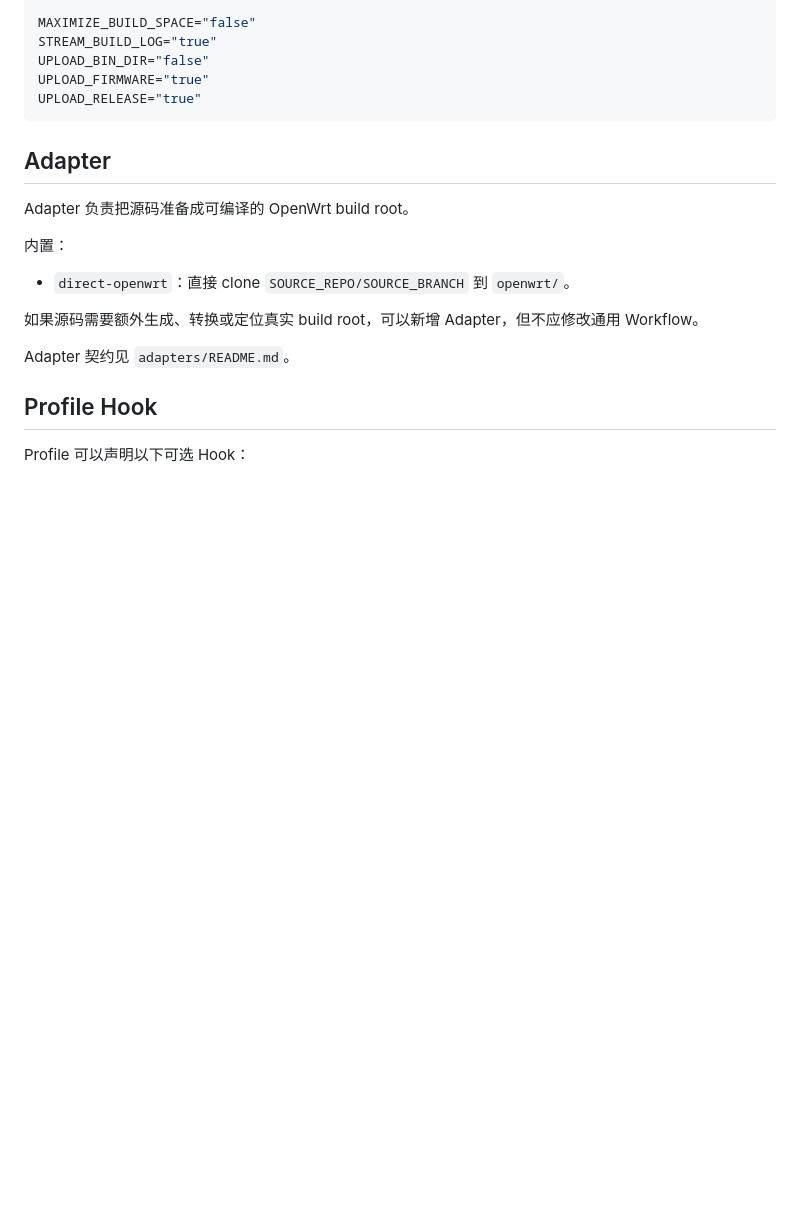
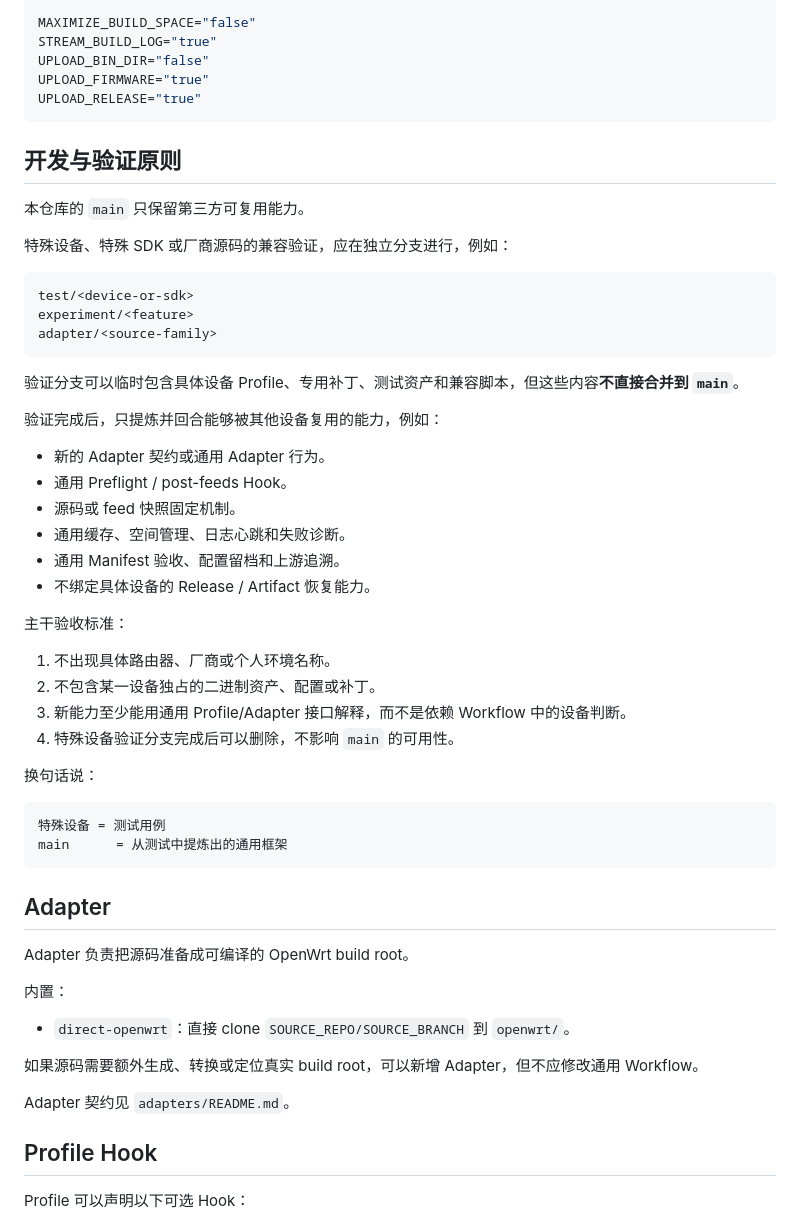
Before and after one commit to wekingchen/Actions-OpenWrt-NG, a Markdown page: README.md, the part around the change. Rendered like a GitHub page; blank space fills up the shorter version.

Commit message:
docs: 固化特殊设备分支验证与主干收敛原则

````diff
--- a/README.md
+++ b/README.md
@@ -58,6 +58,43 @@ STREAM_BUILD_LOG="true"
 UPLOAD_BIN_DIR="false"
 UPLOAD_FIRMWARE="true"
 UPLOAD_RELEASE="true"
+```
+
+## 开发与验证原则
+
+本仓库的 `main` 只保留第三方可复用能力。
+
+特殊设备、特殊 SDK 或厂商源码的兼容验证，应在独立分支进行，例如：
+
+```text
+test/<device-or-sdk>
+experiment/<feature>
+adapter/<source-family>
+```
+
+验证分支可以临时包含具体设备 Profile、专用补丁、测试资产和兼容脚本，但这些内容**不直接合并到 `main`**。
+
+验证完成后，只提炼并回合能够被其他设备复用的能力，例如：
+
+- 新的 Adapter 契约或通用 Adapter 行为。
+- 通用 Preflight / post-feeds Hook。
+- 源码或 feed 快照固定机制。
+- 通用缓存、空间管理、日志心跳和失败诊断。
+- 通用 Manifest 验收、配置留档和上游追溯。
+- 不绑定具体设备的 Release / Artifact 恢复能力。
+
+主干验收标准：
+
+1. 不出现具体路由器、厂商或个人环境名称。
+2. 不包含某一设备独占的二进制资产、配置或补丁。
+3. 新能力至少能用通用 Profile/Adapter 接口解释，而不是依赖 Workflow 中的设备判断。
+4. 特殊设备验证分支完成后可以删除，不影响 `main` 的可用性。
+
+换句话说：
+
+```text
+特殊设备 = 测试用例
+main      = 从测试中提炼出的通用框架
 ```
 
 ## Adapter
````
